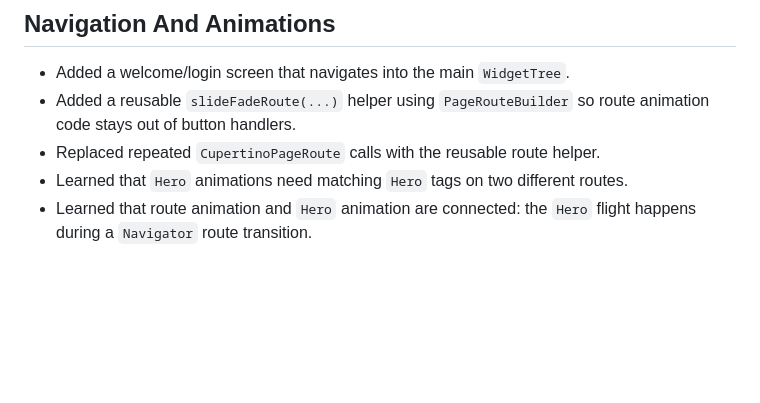
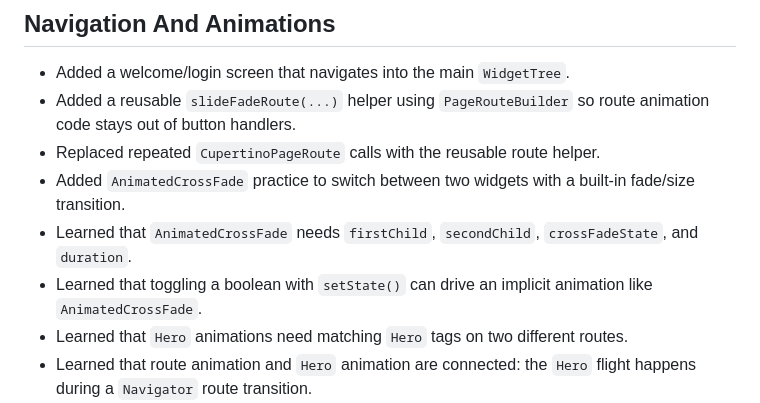
Before and after one commit to yanlimabarbosa/flutter-learning, a Markdown page: flutter_learning_progress.md, the part around the change. Drawn GitHub-style; blank space fills up the shorter version.

Commit message:
docs(progress): record AnimatedCrossFade lesson
- Add notes for AnimatedCrossFade practice
- Document required crossfade properties
- Record using setState to drive implicit animation state

```diff
--- a/flutter_learning_progress.md
+++ b/flutter_learning_progress.md
@@ -174,6 +174,9 @@
 - Added a welcome/login screen that navigates into the main `WidgetTree`.
 - Added a reusable `slideFadeRoute(...)` helper using `PageRouteBuilder` so route animation code stays out of button handlers.
 - Replaced repeated `CupertinoPageRoute` calls with the reusable route helper.
+- Added `AnimatedCrossFade` practice to switch between two widgets with a built-in fade/size transition.
+- Learned that `AnimatedCrossFade` needs `firstChild`, `secondChild`, `crossFadeState`, and `duration`.
+- Learned that toggling a boolean with `setState()` can drive an implicit animation like `AnimatedCrossFade`.
 - Learned that `Hero` animations need matching `Hero` tags on two different routes.
 - Learned that route animation and `Hero` animation are connected: the `Hero` flight happens during a `Navigator` route transition.
 - Learned that replacing a widget in `body` with `pages.elementAt(index)` is not the same as pushing a route, so it does not create a route transition by itself.
```
